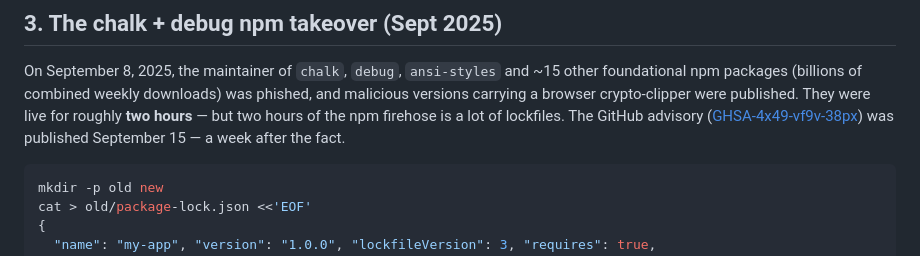
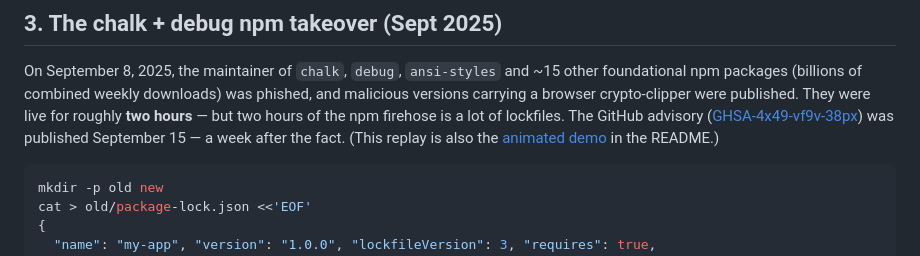
Before and after one commit to matteo-sung/lockvet, a Markdown page: docs/case-studies.md, the part around the change. Rendered like a GitHub page.

````diff
--- a/docs/case-studies.md
+++ b/docs/case-studies.md
@@ -133,6 +133,7 @@ published. They were live for roughly **two hours** — but two hours of the
 npm firehose is a lot of lockfiles. The GitHub advisory
 ([GHSA-4x49-vf9v-38px](https://github.com/advisories/GHSA-4x49-vf9v-38px))
 was published September 15 — a week after the fact.
+(This replay is also the [animated demo](supplychain-demo.gif) in the README.)
 
 ```sh
 mkdir -p old new
````
Also changed, not shown: README.md (+4 -1 lines), docs/supplychain-demo.gif (added), 1 other file.
